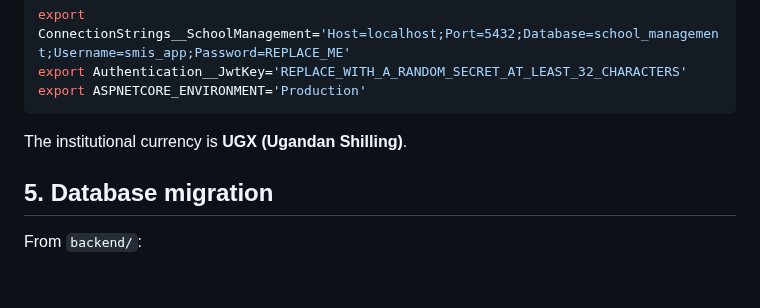
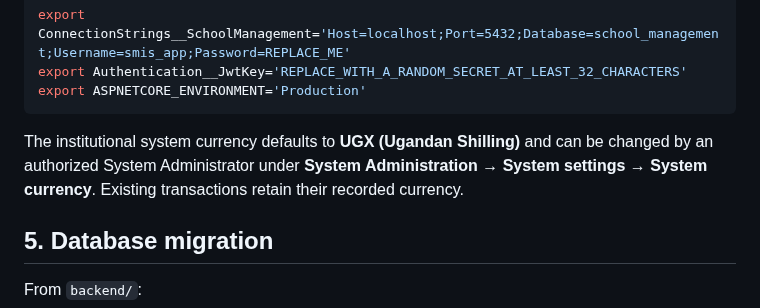
Before and after one commit to Quranhub1/School-Management-Information-System, a Markdown page: BACKEND_SETUP.md, the part around the change. Rendered like a GitHub page; blank space fills up the shorter version.

Commit message:
docs(currency): document configurable system currency behavior

````diff
--- a/BACKEND_SETUP.md
+++ b/BACKEND_SETUP.md
@@ -67,7 +67,7 @@ export Authentication__JwtKey='REPLACE_WITH_A_RANDOM_SECRET_AT_LEAST_32_CHARACTE
 export ASPNETCORE_ENVIRONMENT='Production'
 ```
 
-The institutional currency is **UGX (Ugandan Shilling)**.
+The institutional system currency defaults to **UGX (Ugandan Shilling)** and can be changed by an authorized System Administrator under **System Administration → System settings → System currency**. Existing transactions retain their recorded currency.
 
 ## 5. Database migration
 
````
